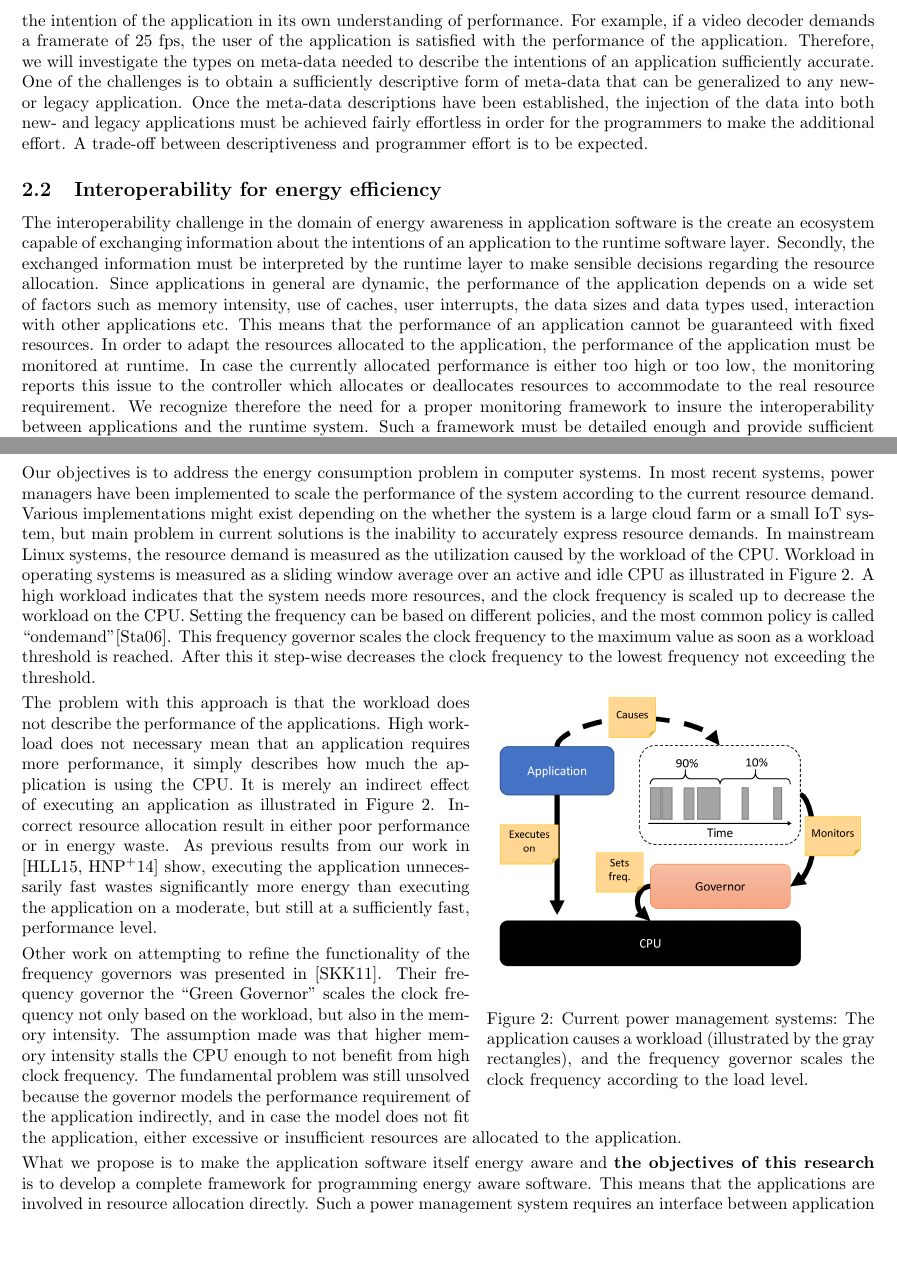
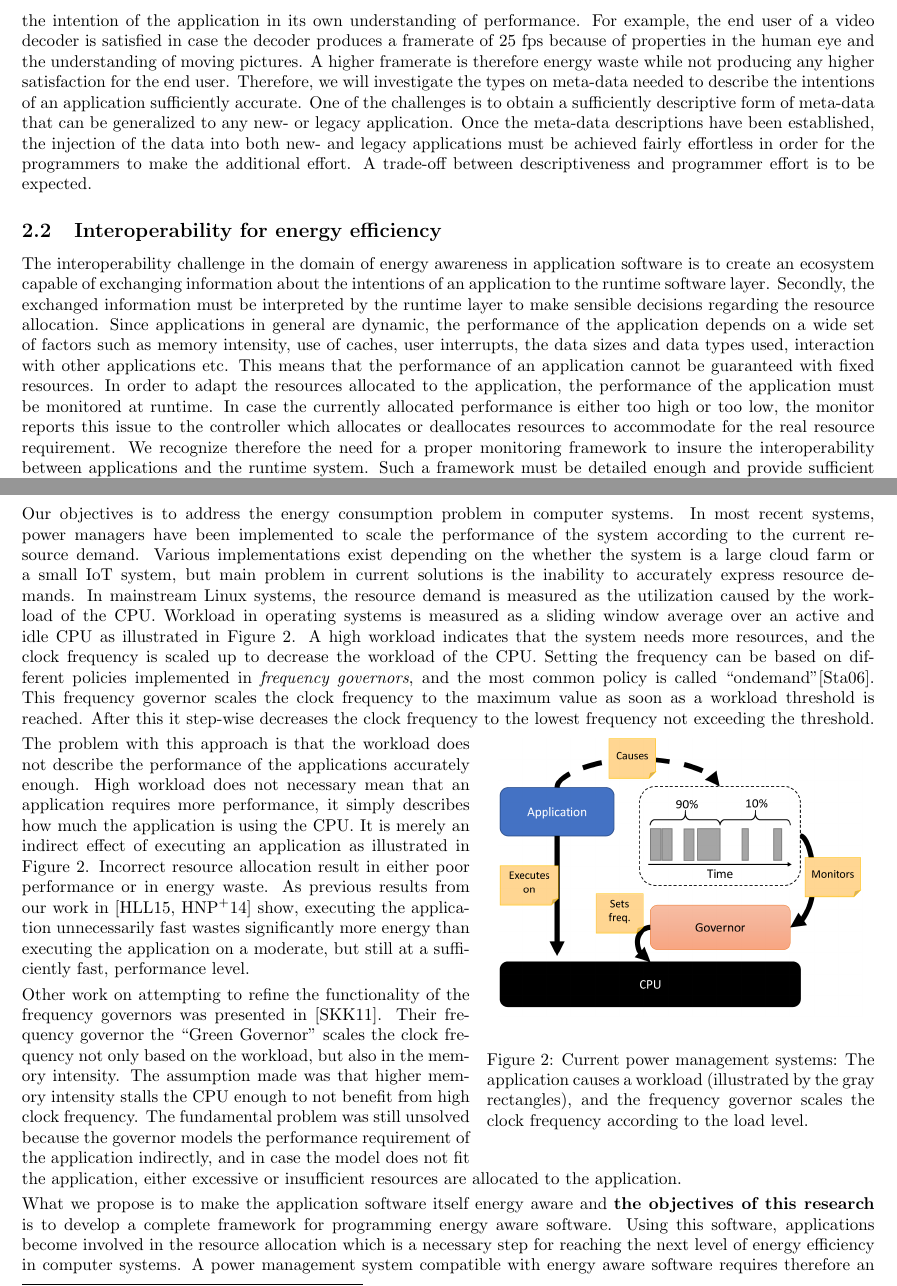
Before and after one commit to SimonHolmbacka/AOF2016Simon, a LaTeX document (Application_Holmbacka.tex): two parts of pages 3 and 5 of 12, joined at a grey line, cut so that both start at the same text, the shorter picture padded with empty space. Compiled offline with pdfLaTeX.

Commit message:
Making prettyy

```diff
--- a/Application_Holmbacka.tex
+++ b/Application_Holmbacka.tex
@@ -201,7 +201,8 @@ The challenge is therefore to provide a framework with the capability of handlin
 As previously mentioned, the traditional way of solely monitoring the workload is a very inaccurate and often counter-productive both in terms of performance and energy.
 We tackle this challenge by allowing the applications to express the resource requirements internally.
 This means that the application should include a small part of code -- the meta-data -- which expresses the intention of the application in its own understanding of performance.
-For example, if a video decoder demands a framerate of 25 fps, the user of the application is satisfied with the performance of the application.
+For example, the end user of a video decoder is satisfied in case the decoder produces a framerate of 25 fps because of properties in the human eye and the understanding of moving pictures.
+A higher framerate is therefore energy waste while not producing any higher satisfaction for the end user.
 Therefore, we will investigate the types on meta-data needed to describe the intentions of an application sufficiently accurate.
 One of the challenges is to obtain a sufficiently descriptive form of meta-data that can be generalized to any new- or legacy application.
 Once the meta-data descriptions have been established, the injection of the data into both new- and legacy applications must be achieved fairly effortless in order for the programmers to make the additional effort.
@@ -209,11 +210,11 @@ A trade-off between descriptiveness and programmer effort is to be expected.
 
 \subsection{Interoperability for energy efficiency}
 \label{sec:inter}
-The interoperability challenge in the domain of energy awareness in application software is the create an ecosystem capable of exchanging information about the intentions of an application to the runtime software layer. Secondly, the exchanged information must be interpreted by the runtime layer to make sensible decisions regarding the resource allocation.
+The interoperability challenge in the domain of energy awareness in application software is to create an ecosystem capable of exchanging information about the intentions of an application to the runtime software layer. Secondly, the exchanged information must be interpreted by the runtime layer to make sensible decisions regarding the resource allocation.
 Since applications in general are dynamic, the performance of the application depends on a wide set of factors such as memory intensity, use of caches, user interrupts, the data sizes and data types used, interaction with other applications etc.
 This means that the performance of an application cannot be guaranteed with fixed resources.
 In order to adapt the resources allocated to the application, the performance of the application must be monitored at runtime.
-In case the currently allocated performance is either too high or too low, the monitoring reports this issue to the controller which allocates or deallocates resources to accommodate to the real resource requirement.
+In case the currently allocated performance is either too high or too low, the monitor reports this issue to the controller which allocates or deallocates resources to accommodate for the real resource requirement.
 We recognize therefore the need for a proper monitoring framework to insure the interoperability between applications and the runtime system.
 Such a framework must be detailed enough and provide sufficient tools for measuring performance, but simple enough to reduce programmer effort for using it.
 Since the monitoring framework is a runtime system, significantly low overhead must be guaranteed to not interfere with the energy consumption and performance of the host system.
@@ -285,12 +286,12 @@ When adding more complex criteria with multiple variables such as energy efficie
 \subsection{Objectives}
 Our objectives is to address the energy consumption problem in computer systems.
 In most recent systems, power managers have been implemented to scale the performance of the system according to the current resource demand.
-Various implementations might exist depending on the whether the system is a large cloud farm or a small IoT system,
+Various implementations exist depending on the whether the system is a large cloud farm or a small IoT system,
 but main problem in current solutions is the inability to accurately express resource demands.
 In mainstream Linux systems, the resource demand is measured as the utilization caused by the workload of the CPU.
 Workload in operating systems is measured as a sliding window average over an active and idle CPU as illustrated in Figure~\ref{fig:workload}.
-A high workload indicates that the system needs more resources, and the clock frequency is scaled up to decrease the workload on the CPU.
-Setting the frequency can be based on different policies, and the most common policy is called ``ondemand''\cite{ondemand}.
+A high workload indicates that the system needs more resources, and the clock frequency is scaled up to decrease the workload of the CPU.
+Setting the frequency can be based on different policies implemented in \textit{frequency governors}, and the most common policy is called ``ondemand''\cite{ondemand}.
 This frequency governor scales the clock frequency to the maximum value as soon as a workload threshold is reached.
 After this it step-wise decreases the clock frequency to the lowest frequency not exceeding the threshold.\smallskip
 \begin{wrapfigure}{br}{8cm}
@@ -302,9 +303,9 @@ After this it step-wise decreases the clock frequency to the lowest frequency no
   \label{fig:workload}
 %   \vspace{-2cm}
 \end{wrapfigure}
-The problem with this approach is that the workload does not describe the performance of the applications.
+The problem with this approach is that the workload does not describe the performance of the applications accurately enough.
 High workload does not necessary mean that an application requires more performance, it simply describes how much the application is using the CPU.
-It is merely an indirect effect of executing an application as illustrated in Figure \ref{fig:workload}.
+It is merely an indirect effect of executing an application as illustrated in Figure~\ref{fig:workload}.
 Incorrect resource allocation result in either poor performance or in energy waste.
 % For example, in case the CPU is set to decode a video, the workload will increase to 100\% as soon as the video frames are being decoded.
 % This means that the CPU is clocked to the maximum frequency as long as the frames are being decoded and the decoded frame rate is only limited by the speed of the CPU;
@@ -319,8 +320,8 @@ The fundamental problem was still unsolved because the governor models the perfo
 and in case the model does not fit the application, either excessive or insufficient resources are allocated to the application.\smallskip
 
 What we propose is to make the application software itself energy aware and \textbf{the objectives of this research} is to develop a complete framework for programming energy aware software.
-This means that the applications are involved in resource allocation directly.
-Such a power management system requires an interface between application and runtime system, which is current non-existing.
+Using this software, applications become involved in the resource allocation which is a necessary step for reaching the next level of energy efficiency in computer systems.
+A power management system compatible with energy aware software requires therefore an interface between application and runtime system, which is current non-existing.
 This research is aimed to provide such an interface, and the necessary tools needed to use it.
 Our current design recommendations for energy aware programming extends the application to signal resource requirements to the runtime system, which allocates the hardware resources based directly on the requirements rather than indirect metrics like the workload.
 With this framework, resources can be allocated more efficiently leading to a lower energy consumption.
```
Also changed, not shown: Application_Holmbacka.pdf, Application_Holmbacka.tex (62 more changed lines), 3 other files.
